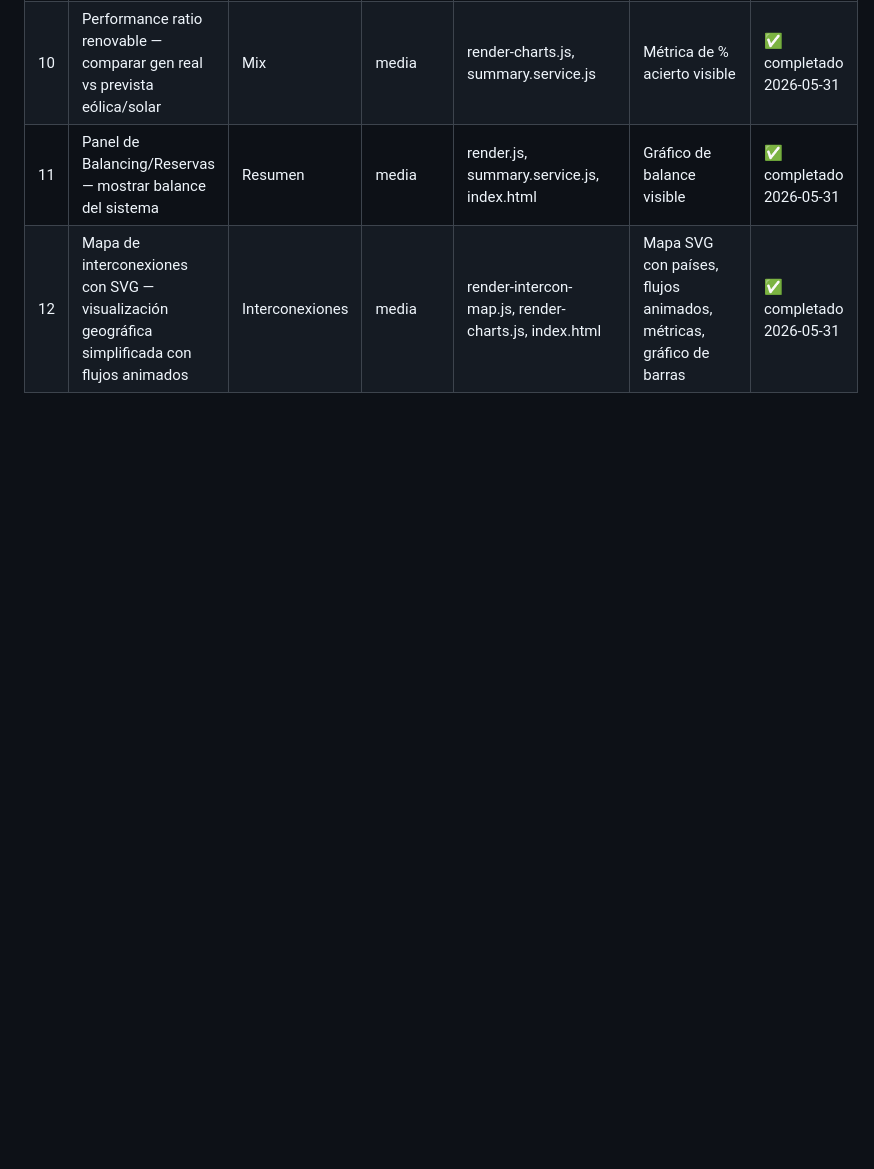
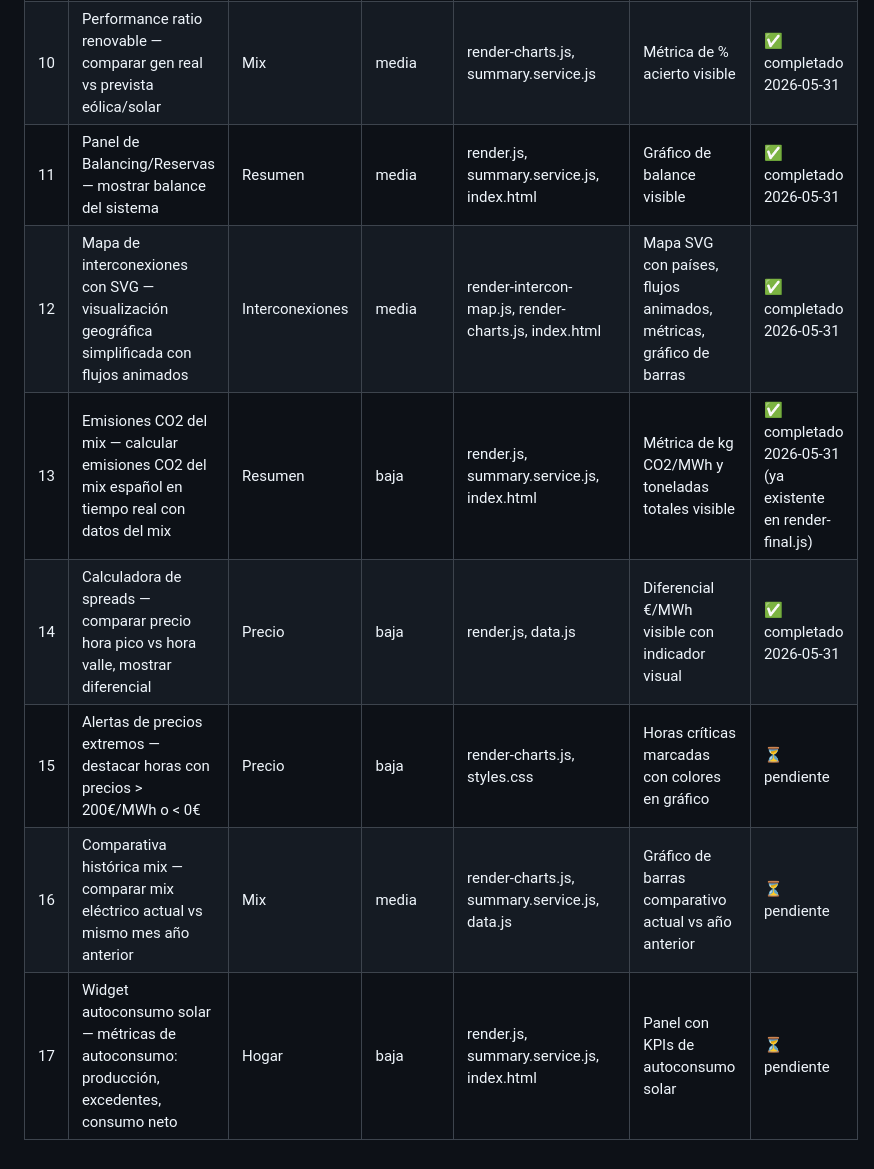
Before and after one commit to Ntizar/koldo, a Markdown page: notes/9009-esios-dashboard-plan.md, the part around the change. Rendered like a GitHub page; blank space fills up the shorter version.

Commit message:
9009: esios-dashboard plan - mejora #14 completada (spreads)

```diff
--- a/notes/9009-esios-dashboard-plan.md
+++ b/notes/9009-esios-dashboard-plan.md
@@ -28,3 +28,8 @@
 | 10 | Performance ratio renovable — comparar gen real vs prevista eólica/solar | Mix | media | render-charts.js, summary.service.js | Métrica de % acierto visible | ✅ completado 2026-05-31 |
 | 11 | Panel de Balancing/Reservas — mostrar balance del sistema | Resumen | media | render.js, summary.service.js, index.html | Gráfico de balance visible | ✅ completado 2026-05-31 |
 | 12 | Mapa de interconexiones con SVG — visualización geográfica simplificada con flujos animados | Interconexiones | media | render-intercon-map.js, render-charts.js, index.html | Mapa SVG con países, flujos animados, métricas, gráfico de barras | ✅ completado 2026-05-31 |
+| 13 | Emisiones CO2 del mix — calcular emisiones CO2 del mix español en tiempo real con datos del mix | Resumen | baja | render.js, summary.service.js, index.html | Métrica de kg CO2/MWh y toneladas totales visible | ✅ completado 2026-05-31 (ya existente en render-final.js) |
+| 14 | Calculadora de spreads — comparar precio hora pico vs hora valle, mostrar diferencial | Precio | baja | render.js, data.js | Diferencial €/MWh visible con indicador visual | ✅ completado 2026-05-31 |
+| 15 | Alertas de precios extremos — destacar horas con precios > 200€/MWh o < 0€ | Precio | baja | render-charts.js, styles.css | Horas críticas marcadas con colores en gráfico | ⏳ pendiente |
+| 16 | Comparativa histórica mix — comparar mix eléctrico actual vs mismo mes año anterior | Mix | media | render-charts.js, summary.service.js, data.js | Gráfico de barras comparativo actual vs año anterior | ⏳ pendiente |
+| 17 | Widget autoconsumo solar — métricas de autoconsumo: producción, excedentes, consumo neto | Hogar | baja | render.js, summary.service.js, index.html | Panel con KPIs de autoconsumo solar | ⏳ pendiente |
```
